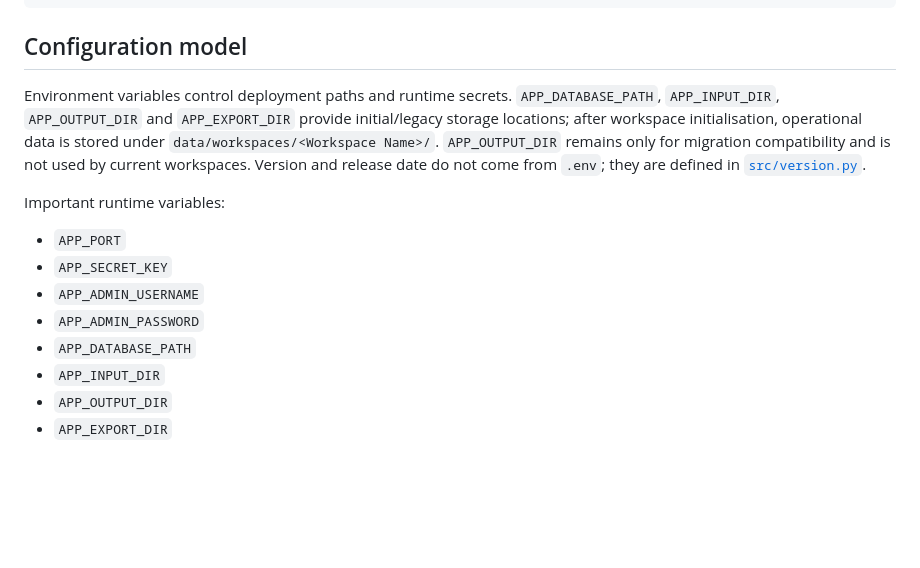
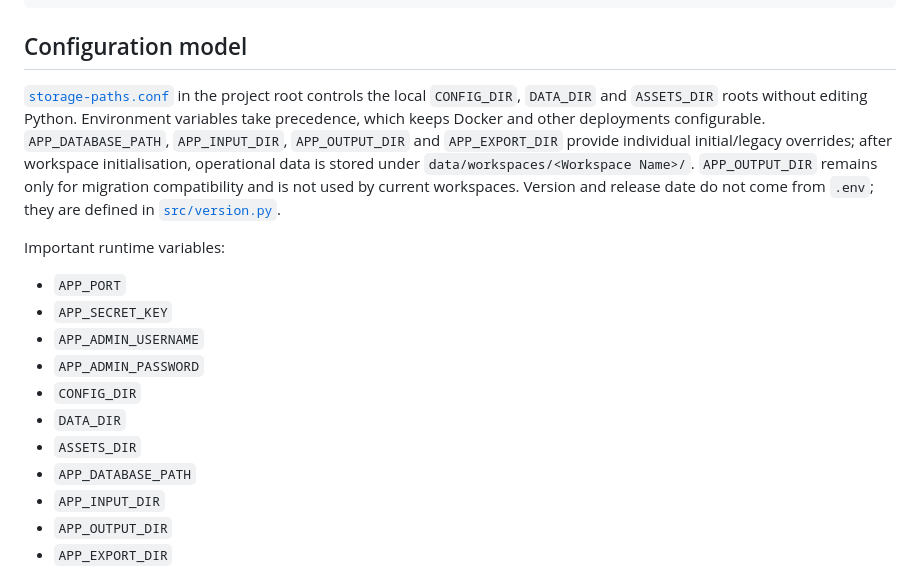
Before and after one commit to jaimetur/DashboardAnalytic, a Markdown page: README.md, the part around the change. GitHub-like rendering; blank space fills up the shorter version.

Commit message:
- Added editable root-level `storage-paths.conf` for configuring `CONFIG_DIR`, `DATA_DIR` and `ASSETS_DIR` without editing Python; deployment environment variables retain precedence.

```diff
--- a/README.md
+++ b/README.md
@@ -197,7 +197,7 @@ pytest -q
 
 ## Configuration model
 
-Environment variables control deployment paths and runtime secrets. `APP_DATABASE_PATH`, `APP_INPUT_DIR`, `APP_OUTPUT_DIR` and `APP_EXPORT_DIR` provide initial/legacy storage locations; after workspace initialisation, operational data is stored under `data/workspaces/<Workspace Name>/`. `APP_OUTPUT_DIR` remains only for migration compatibility and is not used by current workspaces. Version and release date do not come from `.env`; they are defined in [`src/version.py`](src/version.py).
+[`storage-paths.conf`](storage-paths.conf) in the project root controls the local `CONFIG_DIR`, `DATA_DIR` and `ASSETS_DIR` roots without editing Python. Environment variables take precedence, which keeps Docker and other deployments configurable. `APP_DATABASE_PATH`, `APP_INPUT_DIR`, `APP_OUTPUT_DIR` and `APP_EXPORT_DIR` provide individual initial/legacy overrides; after workspace initialisation, operational data is stored under `data/workspaces/<Workspace Name>/`. `APP_OUTPUT_DIR` remains only for migration compatibility and is not used by current workspaces. Version and release date do not come from `.env`; they are defined in [`src/version.py`](src/version.py).
 
 Important runtime variables:
 
@@ -205,6 +205,9 @@ Important runtime variables:
 - `APP_SECRET_KEY`
 - `APP_ADMIN_USERNAME`
 - `APP_ADMIN_PASSWORD`
+- `CONFIG_DIR`
+- `DATA_DIR`
+- `ASSETS_DIR`
 - `APP_DATABASE_PATH`
 - `APP_INPUT_DIR`
 - `APP_OUTPUT_DIR`
```
